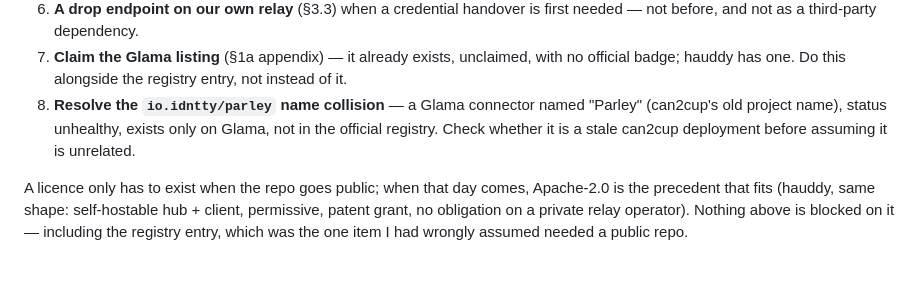
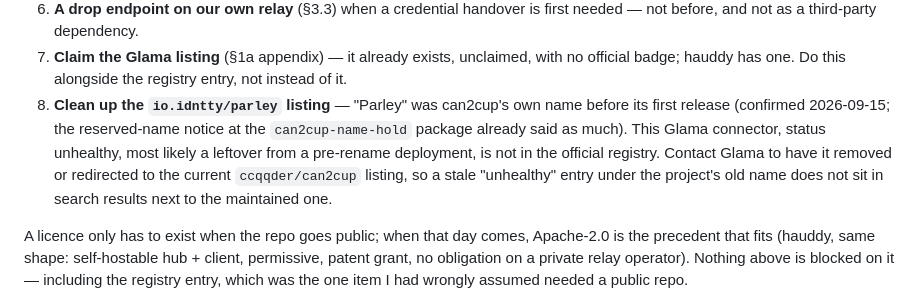
Before and after one commit to ccqqder/can2cup, a Markdown page: docs/prior-art.md, the part around the change. Rendered like a GitHub page; blank space fills up the shorter version.

Commit message:
prior-art.md: Parley was can2cup's own pre-release name, confirmed
The unhealthy io.idntty/parley connector on Glama is most likely a
leftover from before the rename, not a squatter or an unrelated
project. Action item updated from "check whether it's ours" to
"get it removed or redirected".

```diff
--- a/docs/prior-art.md
+++ b/docs/prior-art.md
@@ -774,9 +774,12 @@ Concrete, in order:
    not before, and not as a third-party dependency.
 7. **Claim the Glama listing** (§1a appendix) — it already exists, unclaimed, with no official
    badge; hauddy has one. Do this alongside the registry entry, not instead of it.
-8. **Resolve the `io.idntty/parley` name collision** — a Glama connector named "Parley" (can2cup's
-   old project name), status unhealthy, exists only on Glama, not in the official registry.
-   Check whether it is a stale can2cup deployment before assuming it is unrelated.
+8. **Clean up the `io.idntty/parley` listing** — "Parley" was can2cup's own name before its first
+   release (confirmed 2026-09-15; the reserved-name notice at the `can2cup-name-hold` package
+   already said as much). This Glama connector, status unhealthy, most likely a leftover from a
+   pre-rename deployment, is not in the official registry. Contact Glama to have it removed or
+   redirected to the current `ccqqder/can2cup` listing, so a stale "unhealthy" entry under the
+   project's old name does not sit in search results next to the maintained one.
 
 A licence only has to exist when the repo goes public; when that day comes, Apache-2.0 is the
 precedent that fits (hauddy, same shape: self-hostable hub + client, permissive, patent grant,
```
